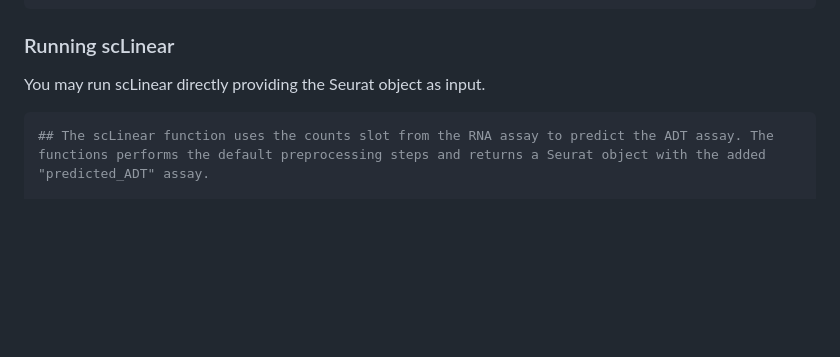
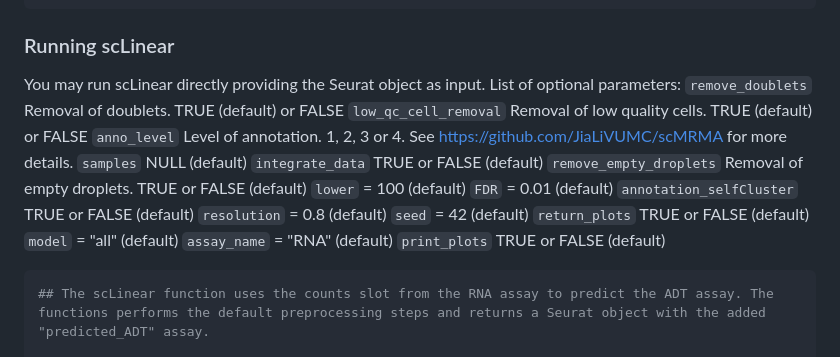
Before and after one commit to DanHanh/scLinear, a Markdown page: README.md, the part around the change. Drawn GitHub-style; blank space fills up the shorter version.

````diff
--- a/README.md
+++ b/README.md
@@ -44,7 +44,22 @@ Seurat::DefaultAssay(pbmc10k) <- "RNA"
 ```
 
 ### Running scLinear
-You may run scLinear directly providing the Seurat object as input.
+You may run scLinear directly providing the Seurat object as input. List of optional parameters:
+`remove_doublets` Removal of doublets. TRUE (default) or FALSE
+`low_qc_cell_removal` Removal of low quality cells. TRUE (default) or FALSE
+`anno_level` Level of annotation. 1, 2, 3 or 4. See https://github.com/JiaLiVUMC/scMRMA for more details.
+`samples` NULL (default)
+`integrate_data` TRUE or FALSE (default)
+`remove_empty_droplets` Removal of empty droplets. TRUE or FALSE (default)
+`lower` = 100 (default)
+`FDR` = 0.01 (default)
+`annotation_selfCluster` TRUE or FALSE (default)
+`resolution` = 0.8 (default)
+`seed` = 42 (default)
+`return_plots` TRUE or FALSE (default)
+`model` = "all" (default)
+`assay_name` = "RNA" (default)
+`print_plots` TRUE or FALSE (default)
 
 ``` r
 ## The scLinear function uses the counts slot from the RNA assay to predict the ADT assay. The functions performs the default preprocessing steps and returns a Seurat object with the added "predicted_ADT" assay.
````
